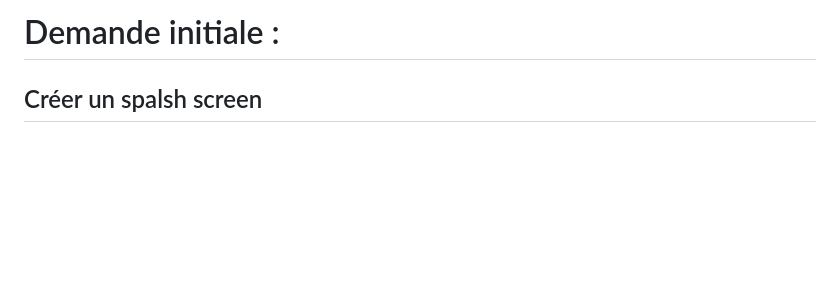
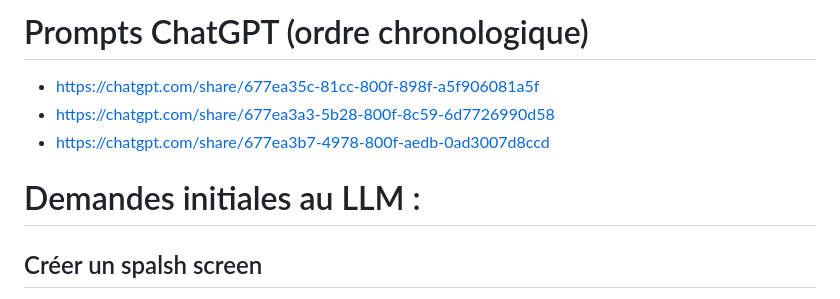
Before and after one commit to EthanGely/templateReactNative, a Markdown page: llm-prompts.md, the part around the change. Rendered like a GitHub page; blank space fills up the shorter version.

```diff
--- a/llm-prompts.md
+++ b/llm-prompts.md
@@ -1,4 +1,8 @@
-# Demande initiale :
+# Prompts ChatGPT (ordre chronologique)
+- https://chatgpt.com/share/677ea35c-81cc-800f-898f-a5f906081a5f
+- https://chatgpt.com/share/677ea3a3-5b28-800f-8c59-6d7726990d58
+- https://chatgpt.com/share/677ea3b7-4978-800f-aedb-0ad3007d8ccd
+# Demandes initiales au LLM :
 ## Créer un spalsh screen
 Demande à partir de "rien", en expliquant le contexte (app React Native), mais uniquement le splash screen (pas mentionné le reste)
 - Résultat moyen, mais ça vient sûrement du tel / build
```
